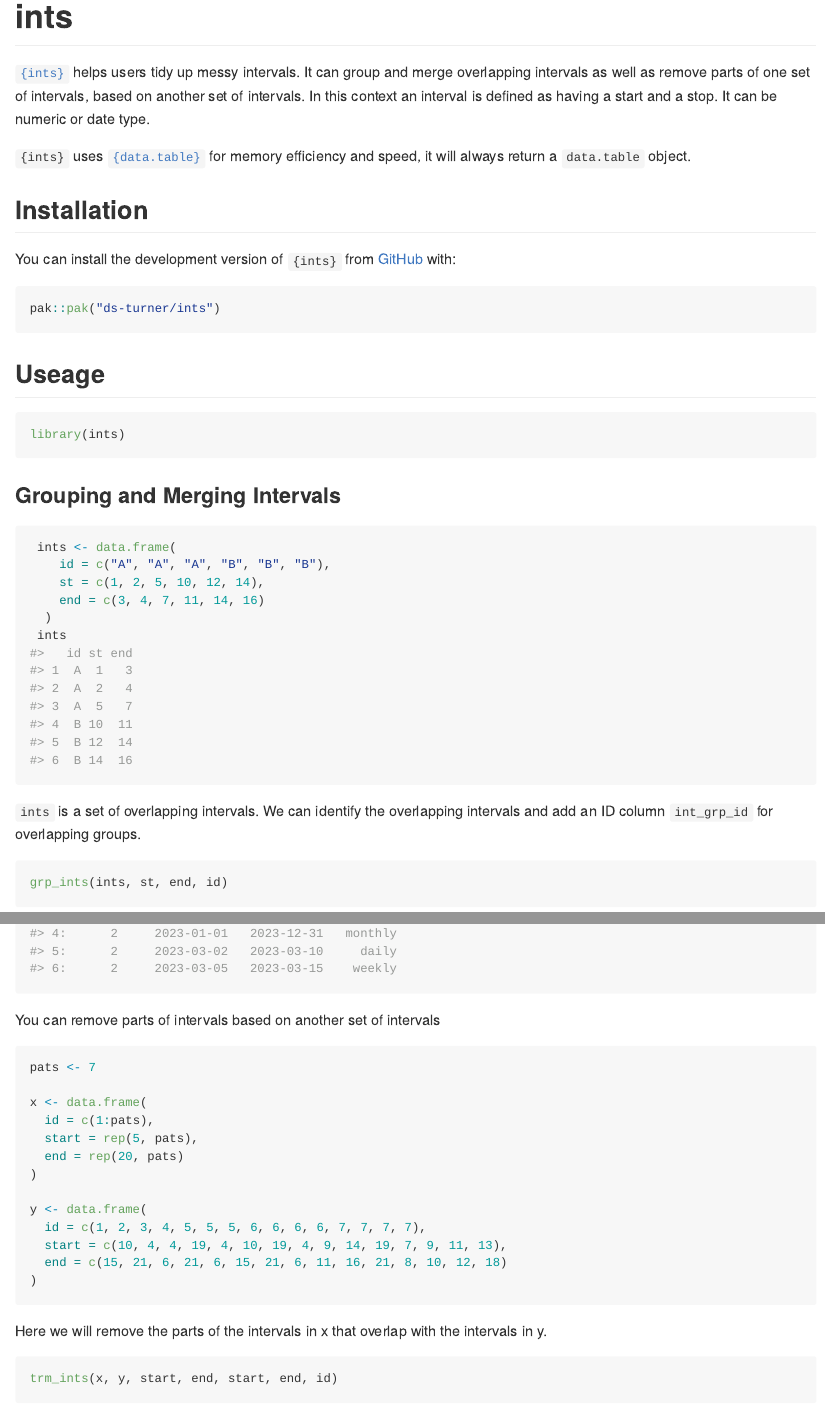
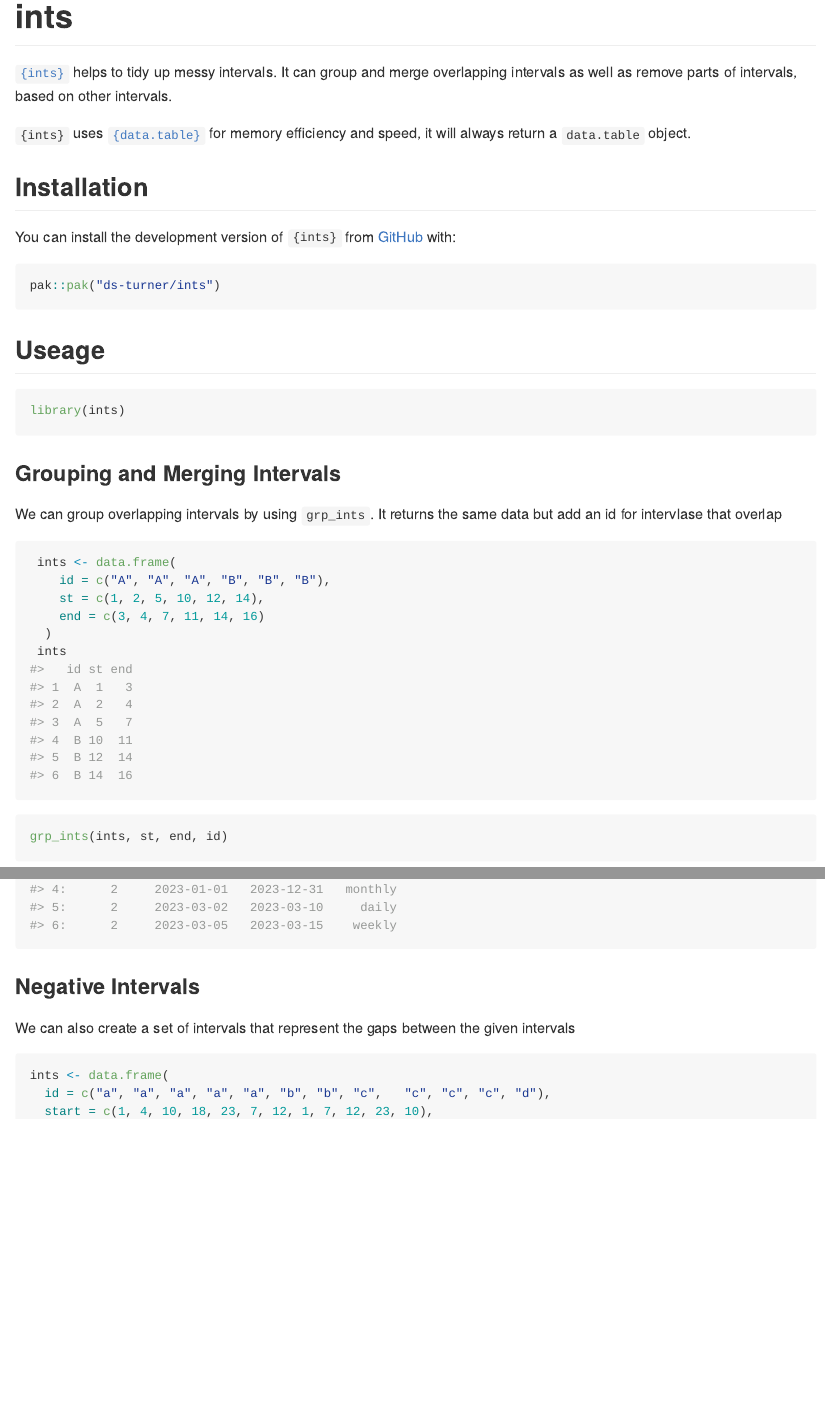
Before and after one commit to ds-turner/intervals, an R Markdown document (README.Rmd): the page in a window 1100 px wide, from its top, and a second part further down, joined at a grey line. Rendered offline with R 4.5, knitr and Pandoc, with nearby package versions; some code elsewhere in the file could not run offline.

Commit message:
updated readme

````diff
--- a/README.Rmd
+++ b/README.Rmd
@@ -18,7 +18,7 @@ knitr::opts_chunk$set(
 <!-- badges: start -->
 <!-- badges: end -->
 
-[`{ints}`](ds-turner.github.io/ints/) helps users tidy up messy intervals. It can group and merge overlapping intervals as well as remove parts of one set of intervals, based on another set of intervals. In this context an interval is defined as having a start and a stop.  It can be numeric or date type.
+[`{ints}`](ds-turner.github.io/ints/) helps to tidy up messy intervals. It can group and merge overlapping intervals as well as remove parts of intervals, based on other intervals.
 
 `{ints}` uses [`{data.table}`](https://rdatatable.gitlab.io/data.table/) for memory efficiency and speed, it will always return a `data.table` object.
 
@@ -35,6 +35,8 @@ pak::pak("ds-turner/ints")
 library(ints)
 ```
 ### Grouping and Merging Intervals
+
+We can group overlapping intervals by using `grp_ints`.  It returns the same data but add an id for intervlase that overlap
 ```{r}
  ints <- data.frame(
     id = c("A", "A", "A", "B", "B", "B"),
@@ -44,7 +46,6 @@ library(ints)
  ints
 ```
 
-`ints` is a set of overlapping intervals.   We can identify the overlapping intervals and add an ID column `int_grp_id` for overlapping groups.
 ```{r}
 grp_ints(ints, st, end, id)
 ```
@@ -113,29 +116,8 @@ data.table::setorder(trt2, pat_id, trt_start_date)
 trt2
 ```
 
-You can remove parts of intervals based on another set of intervals
-```{r}
-pats <- 7
-
-x <- data.frame(
-  id = c(1:pats),
-  start = rep(5, pats),
-  end = rep(20, pats)
-)
-
-y <- data.frame(
-  id = c(1, 2, 3, 4, 5, 5, 5, 6, 6, 6, 6, 7, 7, 7, 7),
-  start = c(10, 4, 4, 19, 4, 10, 19, 4, 9, 14, 19, 7, 9, 11, 13),
-  end = c(15, 21, 6, 21, 6, 15, 21, 6, 11, 16, 21, 8, 10, 12, 18)
-)
-```
-
-Here we will remove the parts of the intervals in x that overlap with the intervals in y.
-```{r}
-trm_ints(x, y, start, end, start, end, id)
-```
-
 ### Negative Intervals
+We can also create a set of intervals that represent the gaps between the given intervals
 ```{r}
 ints <- data.frame(
   id = c("a", "a", "a", "a", "a", "b", "b", "c",   "c", "c", "c", "d"),
````
Also changed, not shown: README.md, README.Rmd (7 more changed lines).
